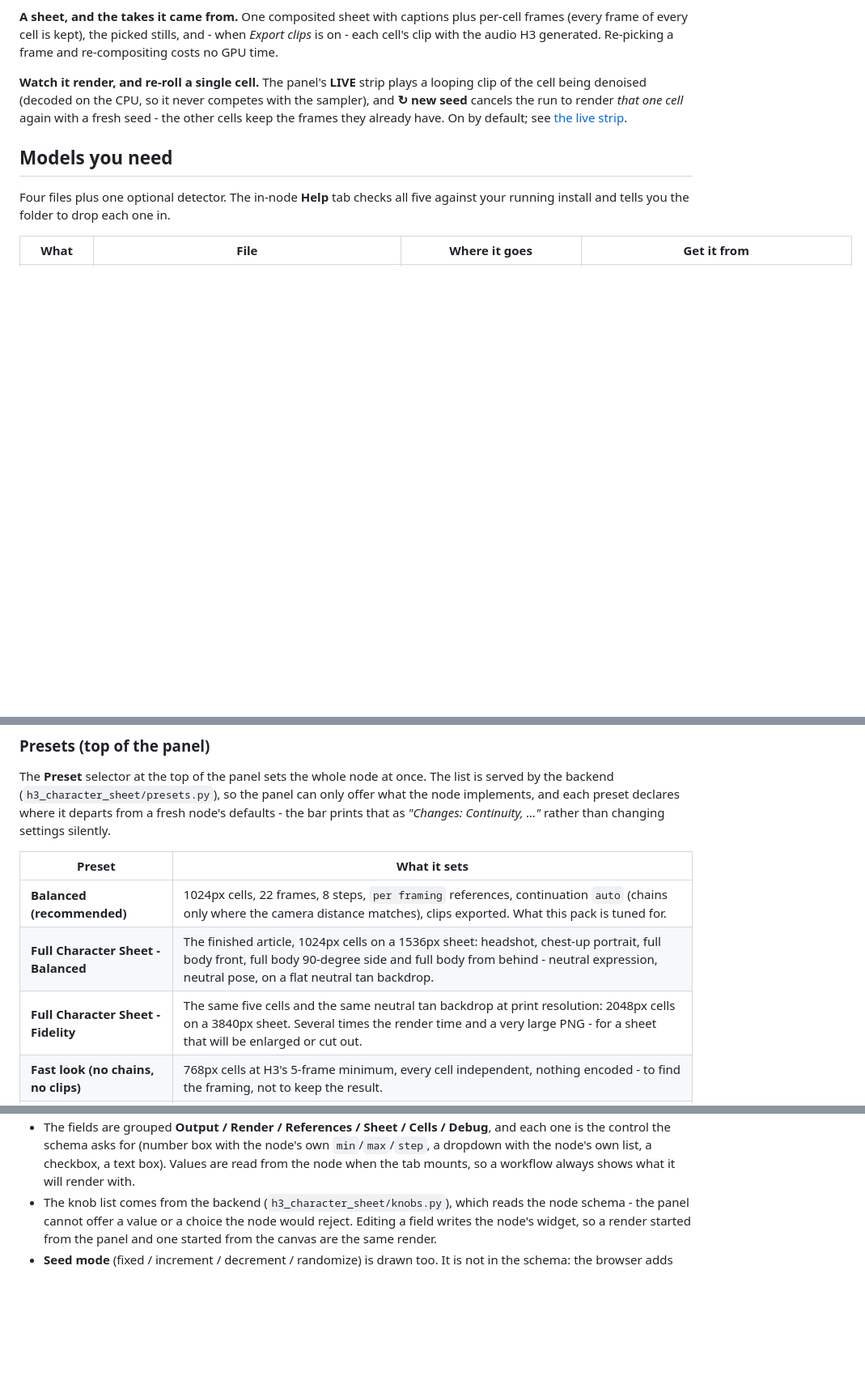
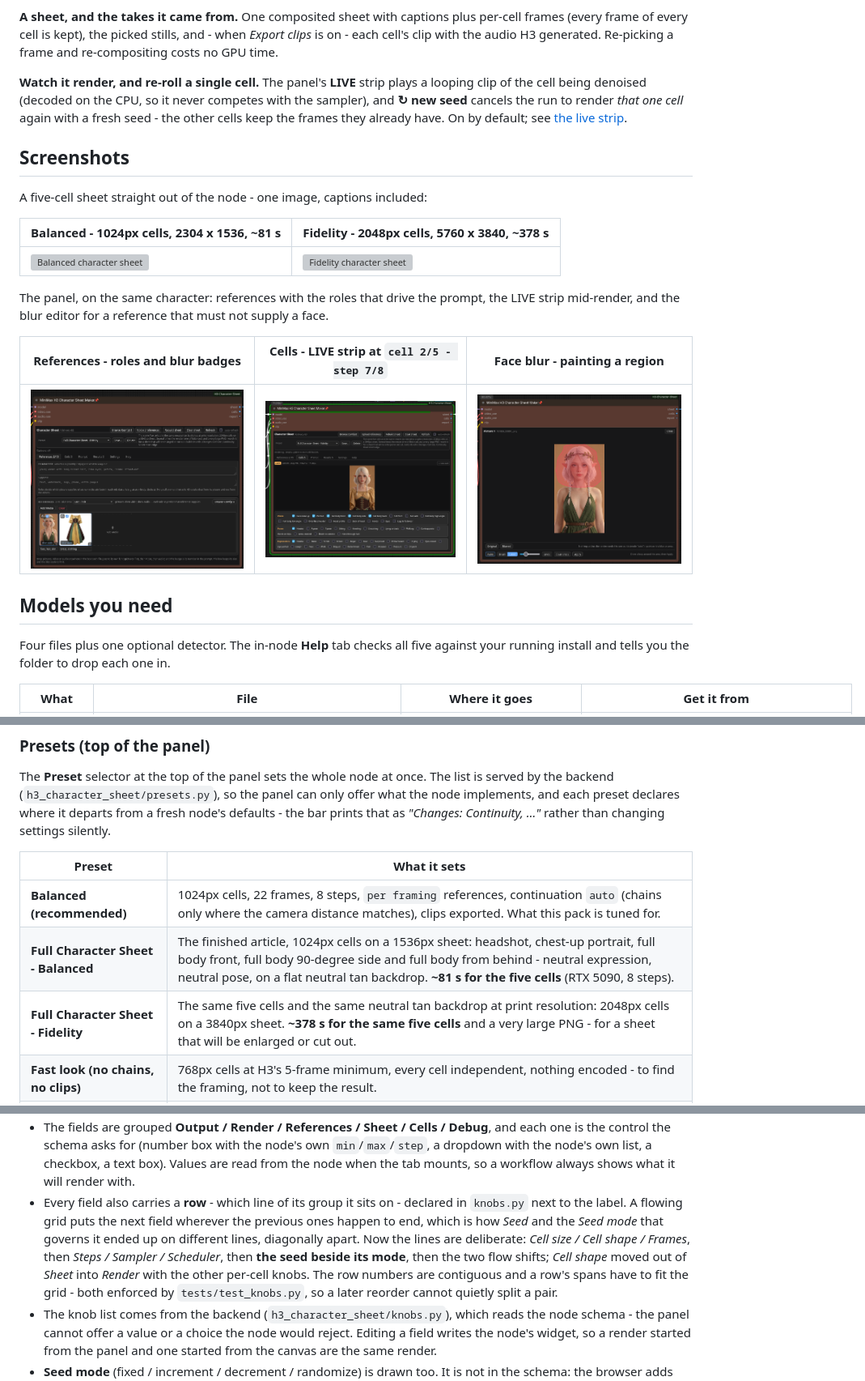
Before and after one commit to The5toryofthe5ecret5tar5ystem/5tar5ystem-MMH3-Character-Sheet-Builder, a Markdown page: README.md, 3 parts joined by grey strips. Shown: that part at 81% size. Rendered like a GitHub page; pictures changed too: images/panel-face-blur.png (added), images/panel-live-preview.png (added), images/panel-references.png (added); blank space fills up the shorter version; grey boxes are pictures that could not be loaded.

```diff
--- a/README.md
+++ b/README.md
@@ -61,6 +61,21 @@ the cell being denoised (decoded on the CPU, so it never competes with the sampl
 **↻ new seed** cancels the run to render *that one cell* again with a fresh seed - the other cells
 keep the frames they already have. On by default; see [the live strip](#the-live-strip-a-looping-clip-per-sampling-step).
 
+## Screenshots
+
+A five-cell sheet straight out of the node - one image, captions included:
+
+| Balanced - 1024px cells, 2304 x 1536, ~81 s | Fidelity - 2048px cells, 5760 x 3840, ~378 s |
+| --- | --- |
+| ![Balanced character sheet](images/sheet-balanced-1536p-81s.png) | ![Fidelity character sheet](images/sheet-fidelity-3840p-378s.png) |
+
+The panel, on the same character: references with the roles that drive the prompt, the LIVE strip
+mid-render, and the blur editor for a reference that must not supply a face.
+
+| References - roles and blur badges | Cells - LIVE strip at `cell 2/5 - step 7/8` | Face blur - painting a region |
+| --- | --- | --- |
+| ![References tab](images/panel-references.png) | ![Live preview during a render](images/panel-live-preview.png) | ![Face blur editor](images/panel-face-blur.png) |
+
 ## Models you need
 
 Four files plus one optional detector. The in-node **Help** tab checks all five
@@ -116,8 +147,8 @@ bar prints that as *"Changes: Continuity, …"* rather than changing settings si
 | Preset | What it sets |
 | --- | --- |
 | **Balanced (recommended)** | 1024px cells, 22 frames, 8 steps, `per framing` references, continuation `auto` (chains only where the camera distance matches), clips exported. What this pack is tuned for. |
-| **Full Character Sheet - Balanced** | The finished article, 1024px cells on a 1536px sheet: headshot, chest-up portrait, full body front, full body 90-degree side and full body from behind - neutral expression, neutral pose, on a flat neutral tan backdrop. |
-| **Full Character Sheet - Fidelity** | The same five cells and the same neutral tan backdrop at print resolution: 2048px cells on a 3840px sheet. Several times the render time and a very large PNG - for a sheet that will be enlarged or cut out. |
+| **Full Character Sheet - Balanced** | The finished article, 1024px cells on a 1536px sheet: headshot, chest-up portrait, full body front, full body 90-degree side and full body from behind - neutral expression, neutral pose, on a flat neutral tan backdrop. **~81 s for the five cells** (RTX 5090, 8 steps). |
+| **Full Character Sheet - Fidelity** | The same five cells and the same neutral tan backdrop at print resolution: 2048px cells on a 3840px sheet. **~378 s for the same five cells** and a very large PNG - for a sheet that will be enlarged or cut out. |
 | **Fast look (no chains, no clips)** | 768px cells at H3's 5-frame minimum, every cell independent, nothing encoded - to find the framing, not to keep the result. |
 | **Max identity fidelity** | The 2048px reference pipeline (several times slower) with independent cells, 2048px cells on a 3840px sheet. |
 | **Turnaround (chained full body)** | Front -> profile -> back in one row; all three share a camera distance, so continuation holds the room, light and scale while the subject turns. |
@@ -271,6 +302,14 @@ space) - so 24 knobs cost roughly 500px of node height that the grid fits into ~
   one is the control the schema asks for (number box with the node's own `min`/`max`/`step`,
   a dropdown with the node's own list, a checkbox, a text box). Values are read from the node
   when the tab mounts, so a workflow always shows what it will render with.
+* Every field also carries a **row** - which line of its group it sits on - declared in
+  `knobs.py` next to the label. A flowing grid puts the next field wherever the previous ones
+  happen to end, which is how *Seed* and the *Seed mode* that governs it ended up on different
+  lines, diagonally apart. Now the lines are deliberate: *Cell size / Cell shape / Frames*,
+  then *Steps / Sampler / Scheduler*, then **the seed beside its mode**, then the two flow
+  shifts; *Cell shape* moved out of *Sheet* into *Render* with the other per-cell knobs. The
+  row numbers are contiguous and a row's spans have to fit the grid - both enforced by
+  `tests/test_knobs.py`, so a later reorder cannot quietly split a pair.
 * The knob list comes from the backend (`h3_character_sheet/knobs.py`), which reads the node
   schema - the panel cannot offer a value or a choice the node would reject. Editing a field
   writes the node's widget, so a render started from the panel and one started from the
```
Also changed, not shown: other parts of README.md (+17 -1 lines), CHANGELOG.md (+22 -0 lines), docs/civitai-post.md (+26 -5 lines), 11 other files.
